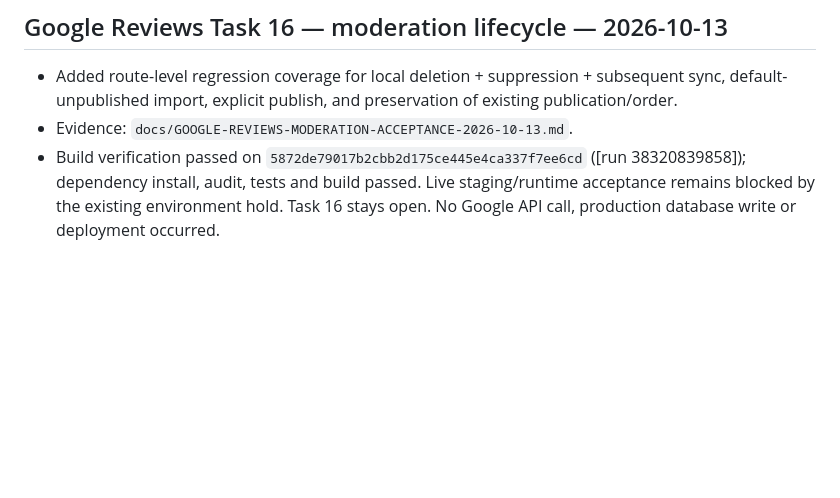
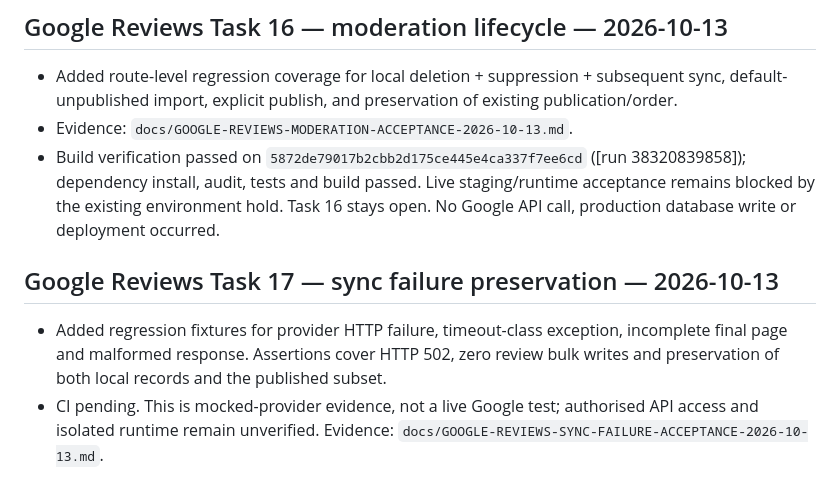
Before and after one commit to layalialzahra/layali-al-zahra-website, a Markdown page: docs/PROJECT-STATUS-2026-10-12.md, the part around the change. Drawn GitHub-style; blank space fills up the shorter version.

Commit message:
docs: record Task 17 sync failure checks

```diff
--- a/docs/PROJECT-STATUS-2026-10-12.md
+++ b/docs/PROJECT-STATUS-2026-10-12.md
@@ -397,3 +397,7 @@ Environment discovery is documented, but Core CMS acceptance remains blocked. Do
 - Added route-level regression coverage for local deletion + suppression + subsequent sync, default-unpublished import, explicit publish, and preservation of existing publication/order.
 - Evidence: `docs/GOOGLE-REVIEWS-MODERATION-ACCEPTANCE-2026-10-13.md`.
 - Build verification passed on `5872de79017b2cbb2d175ce445e4ca337f7ee6cd` ([run 38320839858]); dependency install, audit, tests and build passed. Live staging/runtime acceptance remains blocked by the existing environment hold. Task 16 stays open. No Google API call, production database write or deployment occurred.
+
+## Google Reviews Task 17 — sync failure preservation — 2026-10-13
+- Added regression fixtures for provider HTTP failure, timeout-class exception, incomplete final page and malformed response. Assertions cover HTTP 502, zero review bulk writes and preservation of both local records and the published subset.
+- CI pending. This is mocked-provider evidence, not a live Google test; authorised API access and isolated runtime remain unverified. Evidence: `docs/GOOGLE-REVIEWS-SYNC-FAILURE-ACCEPTANCE-2026-10-13.md`.
```
